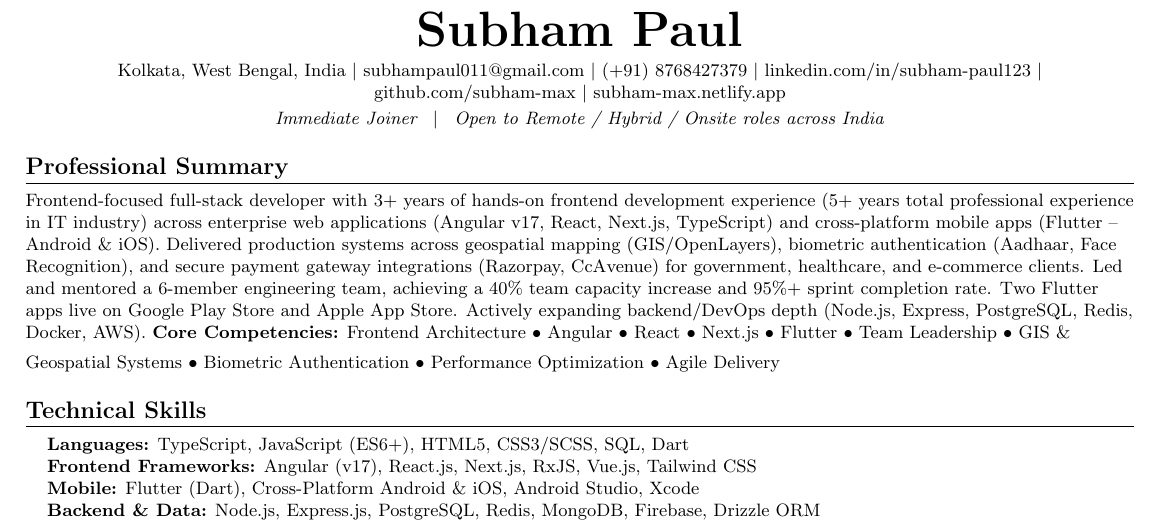
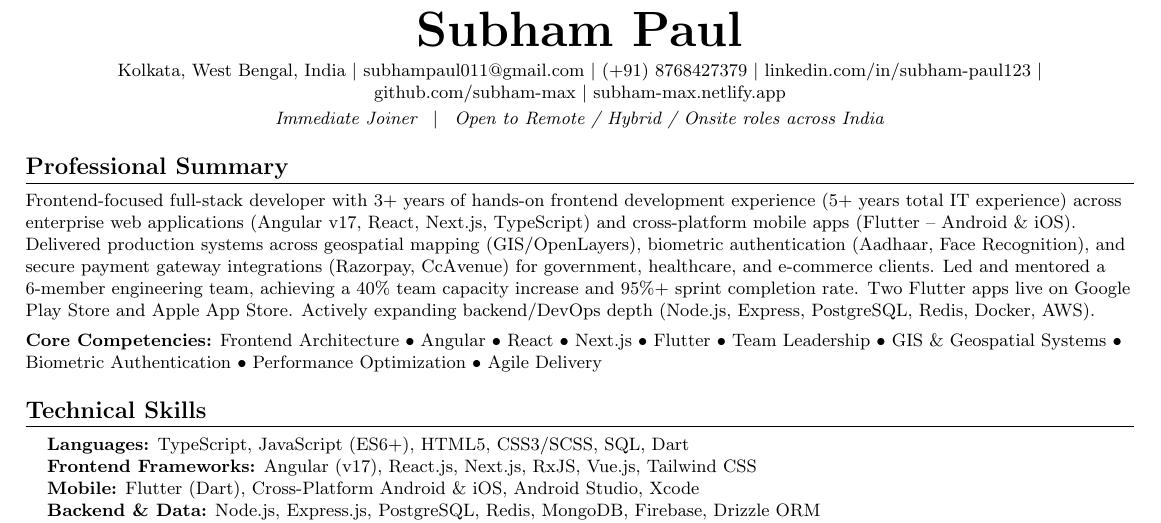
Before and after one commit to subham-max/Resume-by-TEX-Files, a LaTeX CV (resume.tex): part of page 1 of 2, cut so that both start at the same text. Compiled offline with pdfLaTeX.

Commit message:
Push latest

```diff
--- a/resume.tex
+++ b/resume.tex
@@ -90,7 +90,8 @@
 
 %-----------SUMMARY-----------
 \section{Professional Summary}
-\small{Frontend-focused full-stack developer with 3+ years of hands-on frontend development experience (5+ years total professional experience in IT industry) across enterprise web applications (Angular v17, React, Next.js, TypeScript) and cross-platform mobile apps (Flutter -- Android \& iOS). Delivered production systems across geospatial mapping (GIS/OpenLayers), biometric authentication (Aadhaar, Face Recognition), and secure payment gateway integrations (Razorpay, CcAvenue) for government, healthcare, and e-commerce clients. Led and mentored a 6-member engineering team, achieving a 40\% team capacity increase and 95\%+ sprint completion rate. Two Flutter apps live on Google Play Store and Apple App Store. Actively expanding backend/DevOps depth (Node.js, Express, PostgreSQL, Redis, Docker, AWS).}
+\small{Frontend-focused full-stack developer with 3+ years of hands-on frontend development experience (5+ years total IT experience) across enterprise web applications (Angular v17, React, Next.js, TypeScript) and cross-platform mobile apps (Flutter -- Android \& iOS). Delivered production systems across geospatial mapping (GIS/OpenLayers), biometric authentication (Aadhaar, Face Recognition), and secure payment gateway integrations (Razorpay, CcAvenue) for government, healthcare, and e-commerce clients. Led and mentored a 6-member engineering team, achieving a 40\% team capacity increase and 95\%+ sprint completion rate. Two Flutter apps live on Google Play Store and Apple App Store. Actively expanding backend/DevOps depth (Node.js, Express, PostgreSQL, Redis, Docker, AWS).}
+
 \vspace{4pt}
 \small{\textbf{Core Competencies:} Frontend Architecture $\bullet$ Angular $\bullet$ React $\bullet$ Next.js $\bullet$ Flutter $\bullet$ Team Leadership $\bullet$ GIS \& Geospatial Systems $\bullet$ Biometric Authentication $\bullet$ Performance Optimization $\bullet$ Agile Delivery}
 
```
